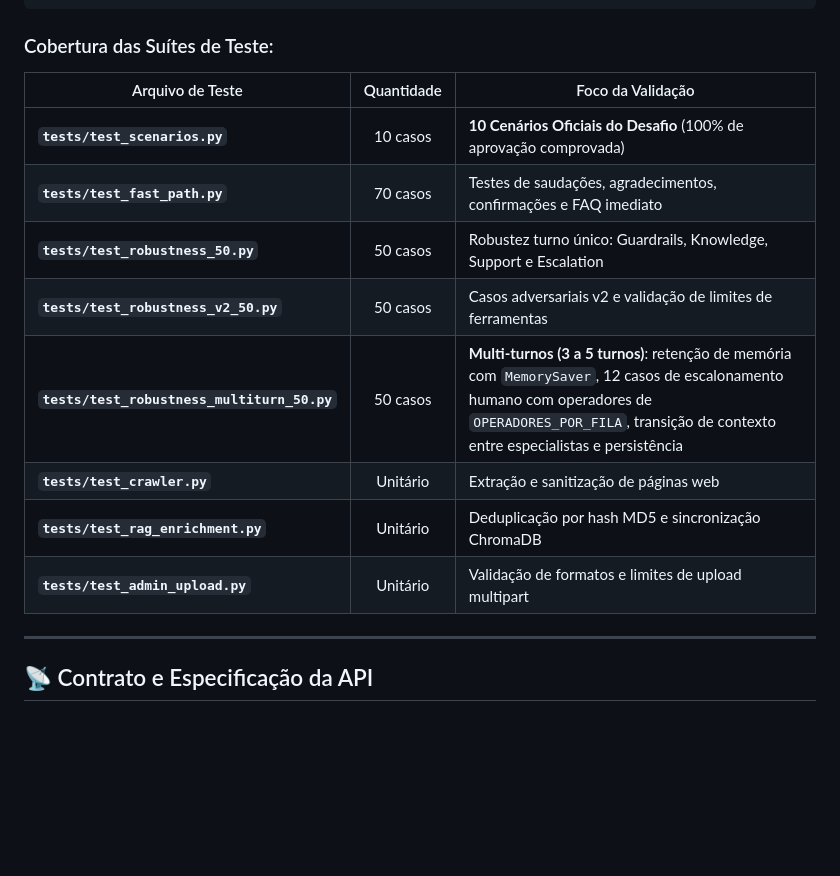
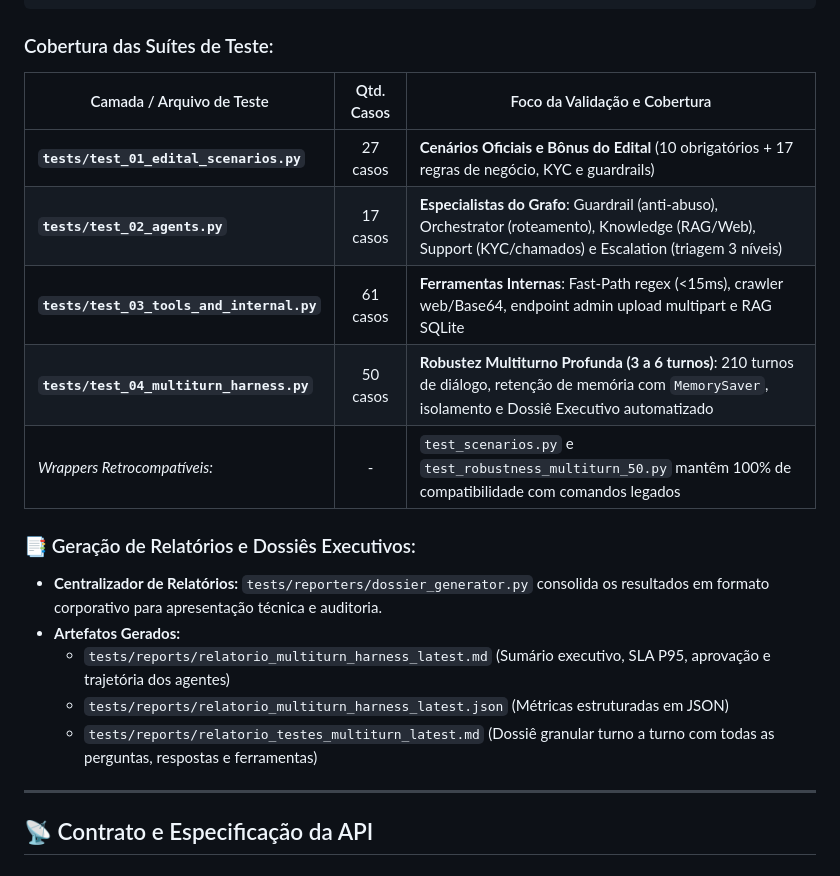
Before and after one commit to chhico/desafio-getnet, a Markdown page: README.md, the part around the change. Drawn GitHub-style; blank space fills up the shorter version.

Commit message:
[2609301004] docs(readme): Harness Trace e Nova Arquitetura Testes - Atualiza especificações técnicas das quatro camadas de testes automatizados

```diff
--- a/README.md
+++ b/README.md
@@ -247,16 +247,20 @@ pytest -v
 
 ### Cobertura das Suítes de Teste:
 
-| Arquivo de Teste | Quantidade | Foco da Validação |
+| Camada / Arquivo de Teste | Qtd. Casos | Foco da Validação e Cobertura |
 |---|:---:|---|
-| **`tests/test_scenarios.py`** | 10 casos | **10 Cenários Oficiais do Desafio** (100% de aprovação comprovada) |
-| **`tests/test_fast_path.py`** | 70 casos | Testes de saudações, agradecimentos, confirmações e FAQ imediato |
-| **`tests/test_robustness_50.py`** | 50 casos | Robustez turno único: Guardrails, Knowledge, Support e Escalation |
-| **`tests/test_robustness_v2_50.py`** | 50 casos | Casos adversariais v2 e validação de limites de ferramentas |
-| **`tests/test_robustness_multiturn_50.py`** | 50 casos | **Multi-turnos (3 a 5 turnos)**: retenção de memória com `MemorySaver`, 12 casos de escalonamento humano com operadores de `OPERADORES_POR_FILA`, transição de contexto entre especialistas e persistência |
-| **`tests/test_crawler.py`** | Unitário | Extração e sanitização de páginas web |
-| **`tests/test_rag_enrichment.py`** | Unitário | Deduplicação por hash MD5 e sincronização ChromaDB |
-| **`tests/test_admin_upload.py`** | Unitário | Validação de formatos e limites de upload multipart |
+| **`tests/test_01_edital_scenarios.py`** | 27 casos | **Cenários Oficiais e Bônus do Edital** (10 obrigatórios + 17 regras de negócio, KYC e guardrails) |
+| **`tests/test_02_agents.py`** | 17 casos | **Especialistas do Grafo**: Guardrail (anti-abuso), Orchestrator (roteamento), Knowledge (RAG/Web), Support (KYC/chamados) e Escalation (triagem 3 níveis) |
+| **`tests/test_03_tools_and_internal.py`** | 61 casos | **Ferramentas Internas**: Fast-Path regex (<15ms), crawler web/Base64, endpoint admin upload multipart e RAG SQLite |
+| **`tests/test_04_multiturn_harness.py`** | 50 casos | **Robustez Multiturno Profunda (3 a 6 turnos)**: 210 turnos de diálogo, retenção de memória com `MemorySaver`, isolamento e Dossiê Executivo automatizado |
+| *Wrappers Retrocompatíveis:* | - | `test_scenarios.py` e `test_robustness_multiturn_50.py` mantêm 100% de compatibilidade com comandos legados |
+
+### 📑 Geração de Relatórios e Dossiês Executivos:
+- **Centralizador de Relatórios:** `tests/reporters/dossier_generator.py` consolida os resultados em formato corporativo para apresentação técnica e auditoria.
+- **Artefatos Gerados:**
+  - `tests/reports/relatorio_multiturn_harness_latest.md` (Sumário executivo, SLA P95, aprovação e trajetória dos agentes)
+  - `tests/reports/relatorio_multiturn_harness_latest.json` (Métricas estruturadas em JSON)
+  - `tests/reports/relatorio_testes_multiturn_latest.md` (Dossiê granular turno a turno com todas as perguntas, respostas e ferramentas)
 
 ---
 
```
